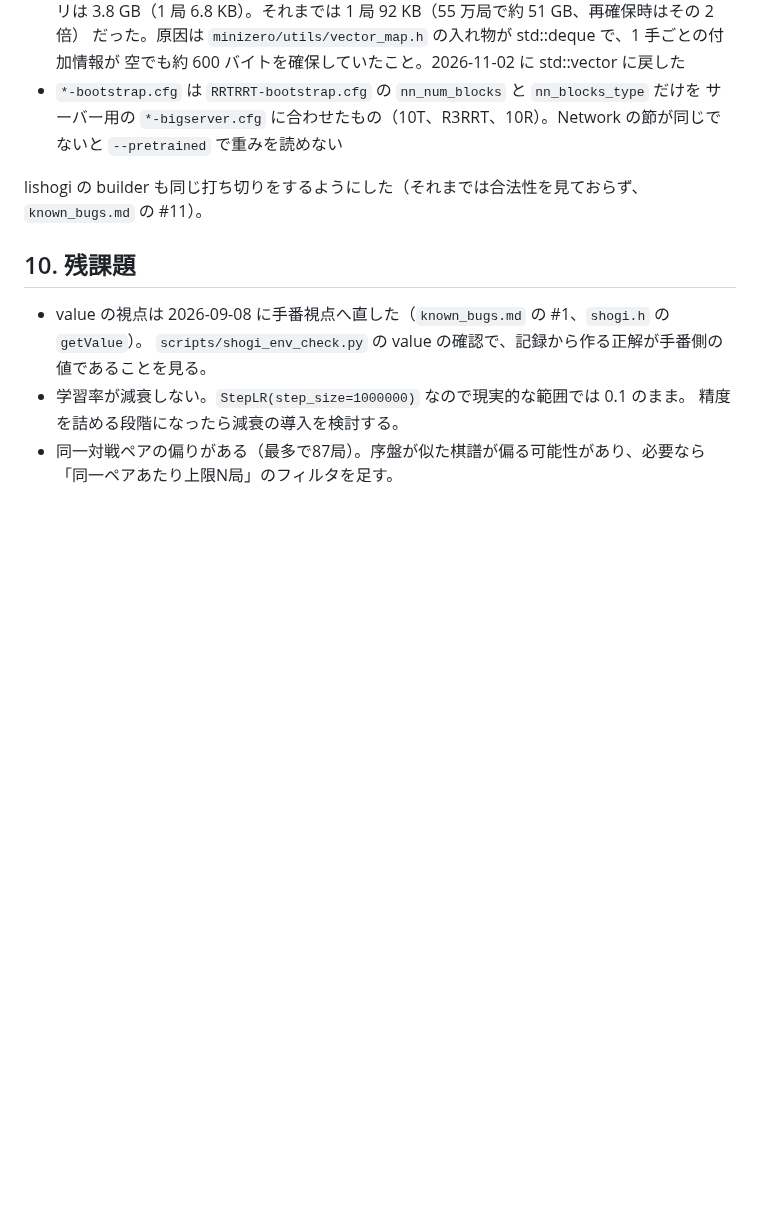
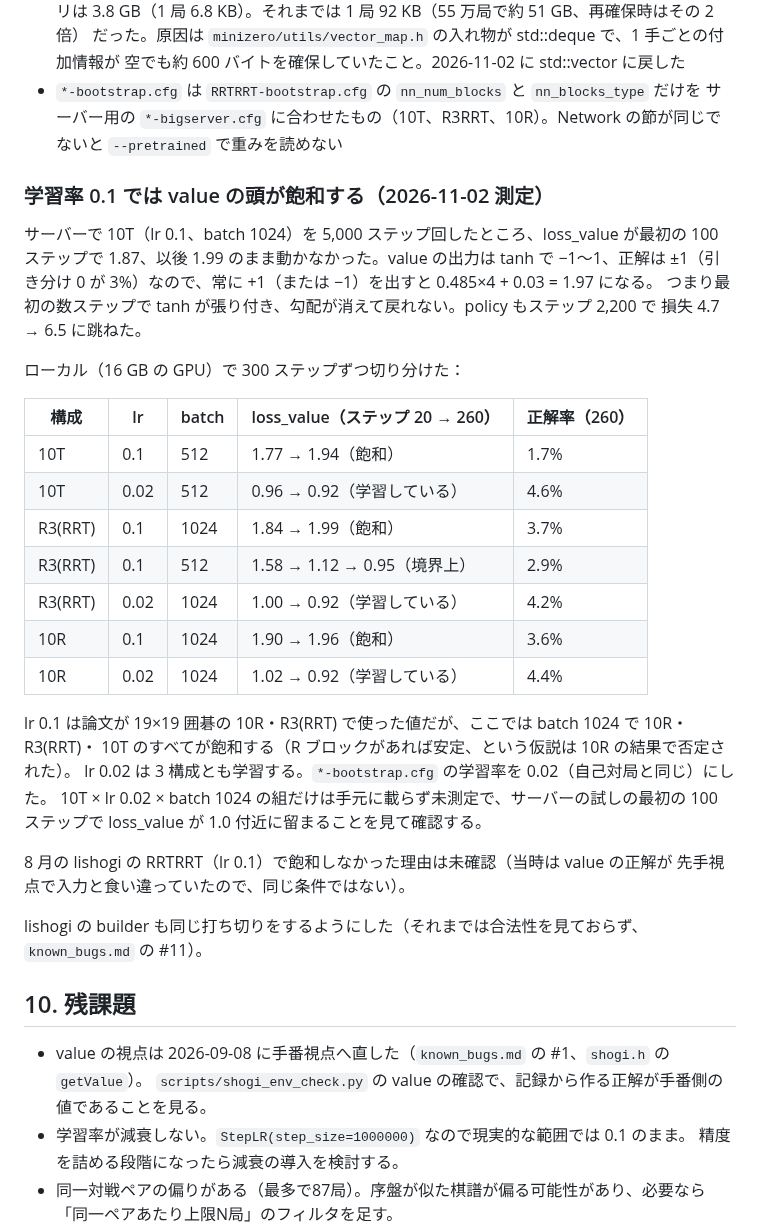
Before and after one commit to riririnn/restnet, a Markdown page: mdfolder/bootstrap_pretraining.md, the part around the change. GitHub-like rendering; blank space fills up the shorter version.

Commit message:
docs: lr 0.1 saturates the value head

```diff
--- a/mdfolder/bootstrap_pretraining.md
+++ b/mdfolder/bootstrap_pretraining.md
@@ -443,6 +443,35 @@ DATA=data/floodgate/sgf_2250 tools/quick-run.sh pretrain shogi train shogi_9x9_f
   サーバー用の `*-bigserver.cfg` に合わせたもの（10T、R3RRT、10R）。Network の節が同じでないと
   `--pretrained` で重みを読めない
 
+### 学習率 0.1 では value の頭が飽和する（2026-11-02 測定）
+
+サーバーで 10T（lr 0.1、batch 1024）を 5,000 ステップ回したところ、loss_value が最初の
+100 ステップで 1.87、以後 1.99 のまま動かなかった。value の出力は tanh で −1〜1、正解は
+±1（引き分け 0 が 3%）なので、常に +1（または −1）を出すと 0.485×4 + 0.03 = 1.97 になる。
+つまり最初の数ステップで tanh が張り付き、勾配が消えて戻れない。policy もステップ 2,200 で
+損失 4.7 → 6.5 に跳ねた。
+
+ローカル（16 GB の GPU）で 300 ステップずつ切り分けた：
+
+| 構成 | lr | batch | loss_value（ステップ 20 → 260） | 正解率（260） |
+|---|---|---|---|---|
+| 10T | 0.1 | 512 | 1.77 → 1.94（飽和） | 1.7% |
+| 10T | 0.02 | 512 | 0.96 → 0.92（学習している） | 4.6% |
+| R3(RRT) | 0.1 | 1024 | 1.84 → 1.99（飽和） | 3.7% |
+| R3(RRT) | 0.1 | 512 | 1.58 → 1.12 → 0.95（境界上） | 2.9% |
+| R3(RRT) | 0.02 | 1024 | 1.00 → 0.92（学習している） | 4.2% |
+| 10R | 0.1 | 1024 | 1.90 → 1.96（飽和） | 3.6% |
+| 10R | 0.02 | 1024 | 1.02 → 0.92（学習している） | 4.4% |
+
+lr 0.1 は論文が 19×19 囲碁の 10R・R3(RRT) で使った値だが、ここでは batch 1024 で 10R・R3(RRT)・
+10T のすべてが飽和する（R ブロックがあれば安定、という仮説は 10R の結果で否定された）。
+lr 0.02 は 3 構成とも学習する。`*-bootstrap.cfg` の学習率を 0.02（自己対局と同じ）にした。
+10T × lr 0.02 × batch 1024 の組だけは手元に載らず未測定で、サーバーの試しの最初の 100 ステップで
+loss_value が 1.0 付近に留まることを見て確認する。
+
+8 月の lishogi の RRTRRT（lr 0.1）で飽和しなかった理由は未確認（当時は value の正解が
+先手視点で入力と食い違っていたので、同じ条件ではない）。
+
 lishogi の builder も同じ打ち切りをするようにした（それまでは合法性を見ておらず、
 `known_bugs.md` の #11）。
 
```
